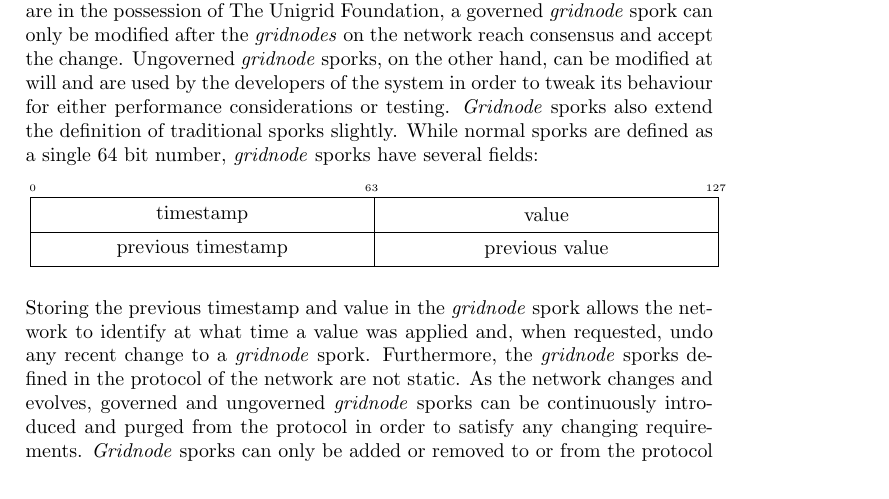
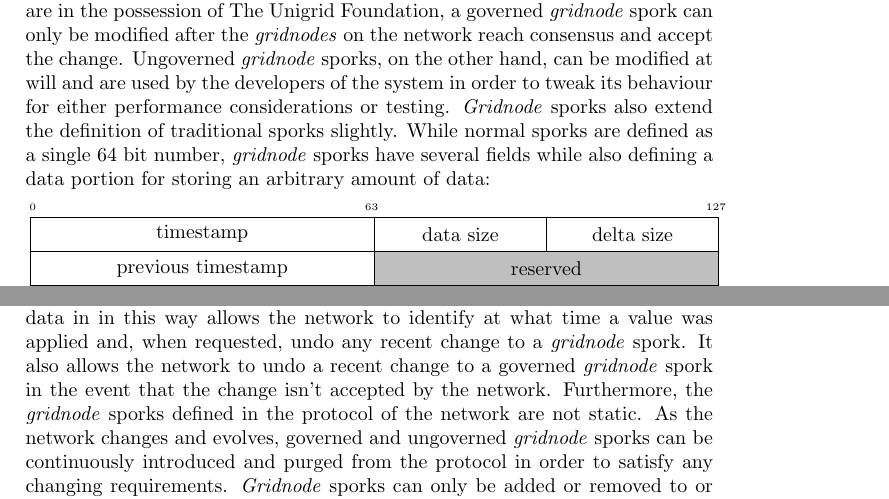
Before and after one commit to unigrid-project/documentation-white-paper, a LaTeX paper (unigrid-whitepaper.tex): part of page 3 of 24 before the commit and two parts of page 3 of 25 after it, the two joined at a grey line, cut so that both start at the same text. Compiled offline with pdfLaTeX.

Commit message:
Extend and change the description o gridnode sporks
Gridnode sporks can now accept arbitrary data, not just a 64 bit value.

```diff
--- a/unigrid-whitepaper.tex
+++ b/unigrid-whitepaper.tex
@@ -99,13 +99,18 @@ The former Darkcoin project originally developed the concept of masternodes aidi
 \subsection{Gridnode sporks}
 Historically, network sporks have been controlled from a central controller and signed using spork keys in the possession of the project maintainers \cite{dashref2017}. While sporks are a useful feature that allows the network to toggle new network rules and control behaviour of the protocol, the fact that project maintainers can freely manipulate these sporks makes the solution centralized. If the spork key gets leaked or the maintainers are pressured into manipulating the network in a undesirable way, this creates a big security risk that can threaten the long-term viability of the network.
 
-Unigrid completely ameliorates the spork system by introducing the concept of \gls{gridnode} sporks. \Gls{gridnode} sporks are either categorized as governed or ungoverned. While their concept is the same and the keys for signing these sporks are in the possession of The Unigrid Foundation, a governed \gls{gridnode} spork can only be modified after the \glspl{gridnode} on the network reach consensus and accept the change. Ungoverned \gls{gridnode} sporks, on the other hand, can be modified at will and are used by the developers of the system in order to tweak its behaviour for either performance considerations or testing. \Gls{gridnode} sporks also extend the definition of traditional sporks slightly. While normal sporks are defined as a single 64 bit number, \gls{gridnode} sporks have several fields:
+Unigrid completely ameliorates the spork system by introducing the concept of \gls{gridnode} sporks. \Gls{gridnode} sporks are either categorized as governed or ungoverned. While their concept is the same and the keys for signing these sporks are in the possession of The Unigrid Foundation, a governed \gls{gridnode} spork can only be modified after the \glspl{gridnode} on the network reach consensus and accept the change. Ungoverned \gls{gridnode} sporks, on the other hand, can be modified at will and are used by the developers of the system in order to tweak its behaviour for either performance considerations or testing. \Gls{gridnode} sporks also extend the definition of traditional sporks slightly. While normal sporks are defined as a single 64 bit number, \gls{gridnode} sporks have several fields while also defining a data portion for storing an arbitrary amount of data:
 
 \bigskip
 \begin{noindent}
-	\begin{bytefield}[bitwidth=0.27em]{64}
+	\begin{bytefield}[bitwidth=0.27em]{128}
 		\bitheader{0, 63, 127} \\
 		\bitbox{64}{timestamp}
-		\bitbox{64}{value} \\
+		\bitbox{32}{data size}
+		\bitbox{32}{delta size} \\
 		\bitbox{64}{previous timestamp}
-		\bitbox{64}{previous value}
+		\colorbitbox{lightgray}{64}{reserved} \\
+		\begin{rightwordgroup}{data portion}
+			\bitbox{16}{flags}
+			\bitbox{16}{type}
+			\colorbitbox{lightgray}{96}{reserved} \\
@@ -111,0 +120,3 @@ Unigrid completely ameliorates the spork system by introducing the concept of \g
+		\end{rightwordgroup}
+		\\
+		\begin{rightwordgroup}{delta portion}
@@ -115,4 +130,4 @@ Unigrid completely ameliorates the spork system by introducing the concept of \g
-\noindent Storing the previous timestamp and value in the \gls{gridnode} spork allows the network to identify at what time a value was applied and, when requested, undo any recent change to a \gls{gridnode} spork. Furthermore, the \gls{gridnode} sporks defined in the protocol of the network are not static. As the network changes and evolves, governed and ungoverned \gls{gridnode} sporks can be continuously introduced and purged from the protocol in order to satisfy any changing requirements. \Gls{gridnode} sporks can only be added or removed to or from the protocol with new releases of the Unigrid daemon.
+\noindent The delta data stored in the \gls{gridnode} spork either contains the previous delta encoding, as described in section \ref{section:delta}, or the raw representation of the previous value of the spork. The flags section of the spork controls if the data stored in the delta portion is one or the other. Storing the previous timestamp and data in in this way allows the network to identify at what time a value was applied and, when requested, undo any recent change to a \gls{gridnode} spork. It also allows the network to undo a recent change to a governed \gls{gridnode} spork in the event that the change isn't accepted by the network. Furthermore, the \gls{gridnode} sporks defined in the protocol of the network are not static. As the network changes and evolves, governed and ungoverned \gls{gridnode} sporks can be continuously introduced and purged from the protocol in order to satisfy any changing requirements. \Gls{gridnode} sporks can only be added or removed to or from the protocol with new releases of the Unigrid daemon.
 
 \subsubsection{Governed sporks}
 Governed \gls{gridnode} sporks can modify the behaviour of the network to a greater extent than ungoverned \gls{gridnode} sporks and are therefore under strict network control and require consensus by the \glspl{gridnode} on the network before a change to them is accepted. The network defines a number of governed \gls{gridnode} sporks:
```
Also changed, not shown: unigrid-whitepaper.tex (9 more changed lines).
